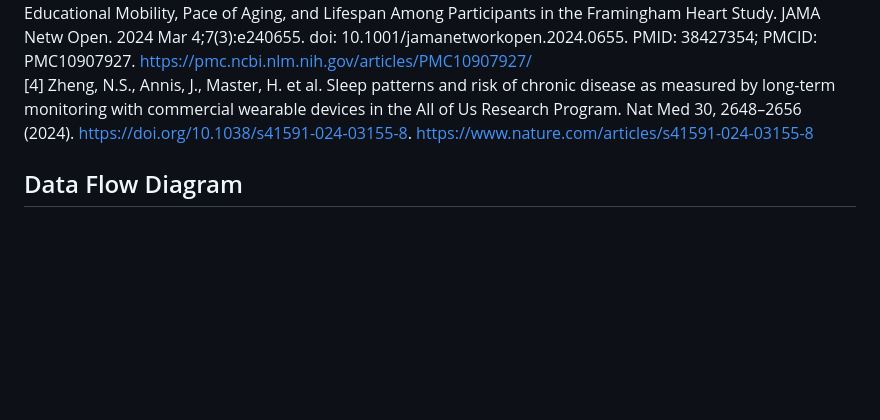
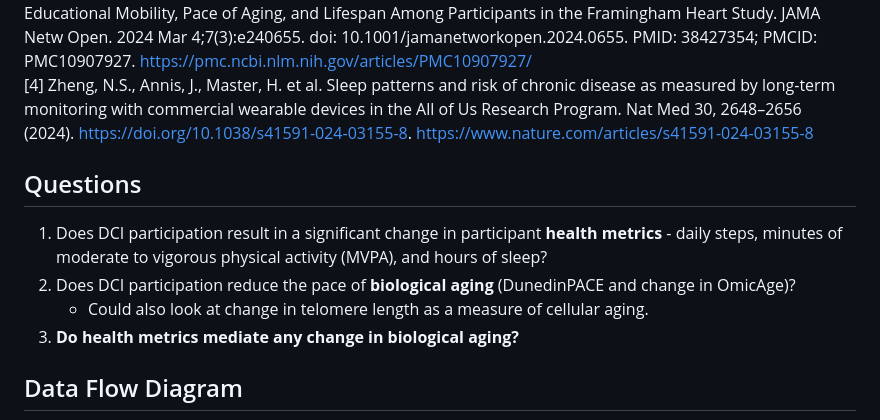
Before and after one commit to EpiGraham/DCI_Biometrics, a Markdown page: README.md, the part around the change. Rendered like a GitHub page; blank space fills up the shorter version.

```diff
--- a/README.md
+++ b/README.md
@@ -10,6 +10,12 @@ References
 [2] Strain T, Wijndaele K, Dempsey PC, Sharp SJ, Pearce M, Jeon J, Lindsay T, Wareham N, Brage S. Wearable-device-measured physical activity and future health risk. Nat Med. 2020 Sep;26(9):1385-1391. doi: 10.1038/s41591-020-1012-3. Epub 2020 Aug 17. PMID: 32807930; PMCID: PMC7116559. https://pmc.ncbi.nlm.nih.gov/articles/PMC7116559/
 [3] Graf GHJ, Aiello AE, Caspi A, Kothari M, Liu H, Moffitt TE, Muennig PA, Ryan CP, Sugden K, Belsky DW. Educational Mobility, Pace of Aging, and Lifespan Among Participants in the Framingham Heart Study. JAMA Netw Open. 2024 Mar 4;7(3):e240655. doi: 10.1001/jamanetworkopen.2024.0655. PMID: 38427354; PMCID: PMC10907927. https://pmc.ncbi.nlm.nih.gov/articles/PMC10907927/
 [4] Zheng, N.S., Annis, J., Master, H. et al. Sleep patterns and risk of chronic disease as measured by long-term monitoring with commercial wearable devices in the All of Us Research Program. Nat Med 30, 2648–2656 (2024). https://doi.org/10.1038/s41591-024-03155-8. https://www.nature.com/articles/s41591-024-03155-8
+
+## Questions
+1. Does DCI participation result in a significant change in participant **health metrics** - daily steps, minutes of moderate to vigorous physical activity (MVPA), and hours of sleep?
+2. Does DCI participation reduce the pace of **biological aging** (DunedinPACE and change in OmicAge)?
+   - Could also look at change in telomere length as a measure of cellular aging.
+3. **Do health metrics mediate any change in biological aging?**
 
 ## Data Flow Diagram
 
```
